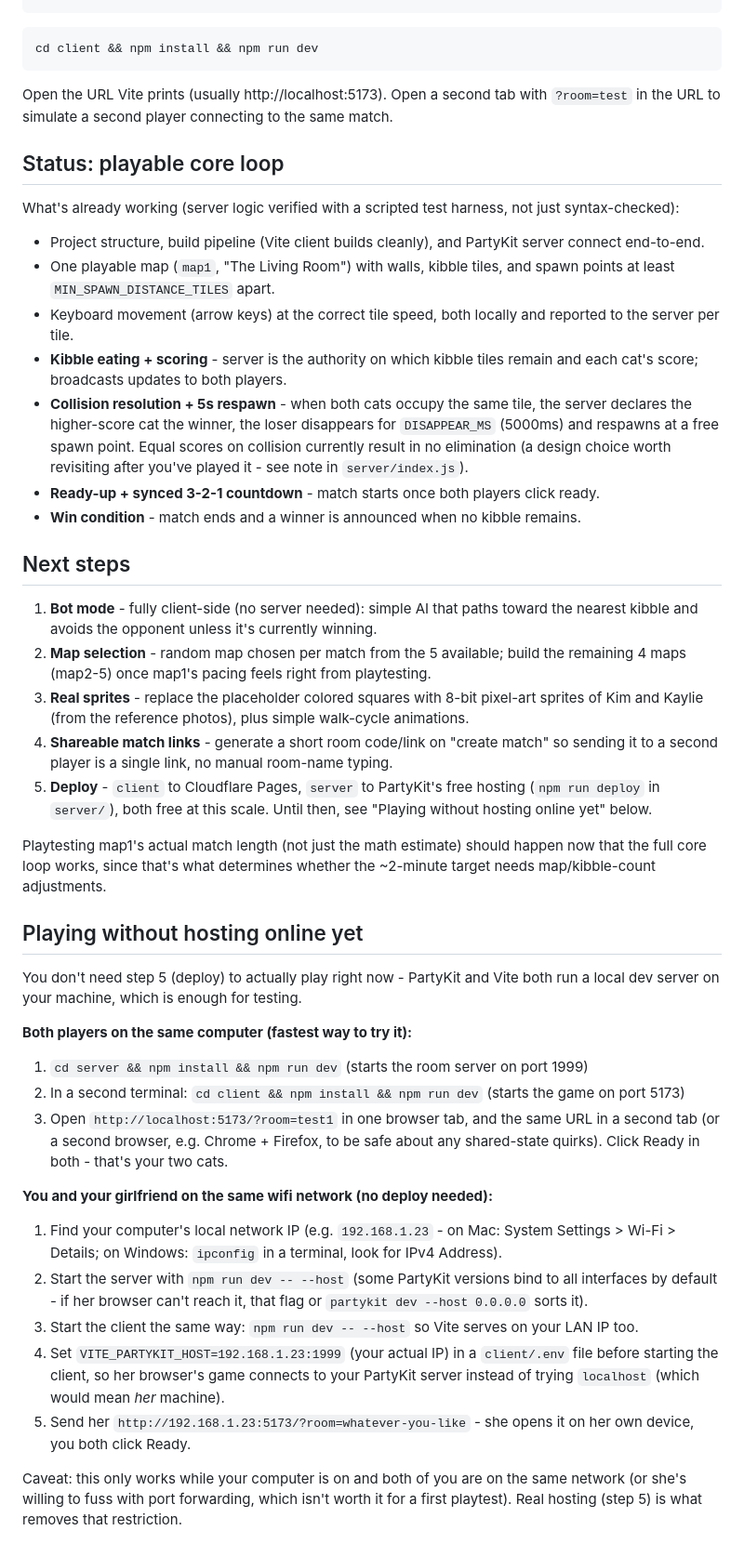
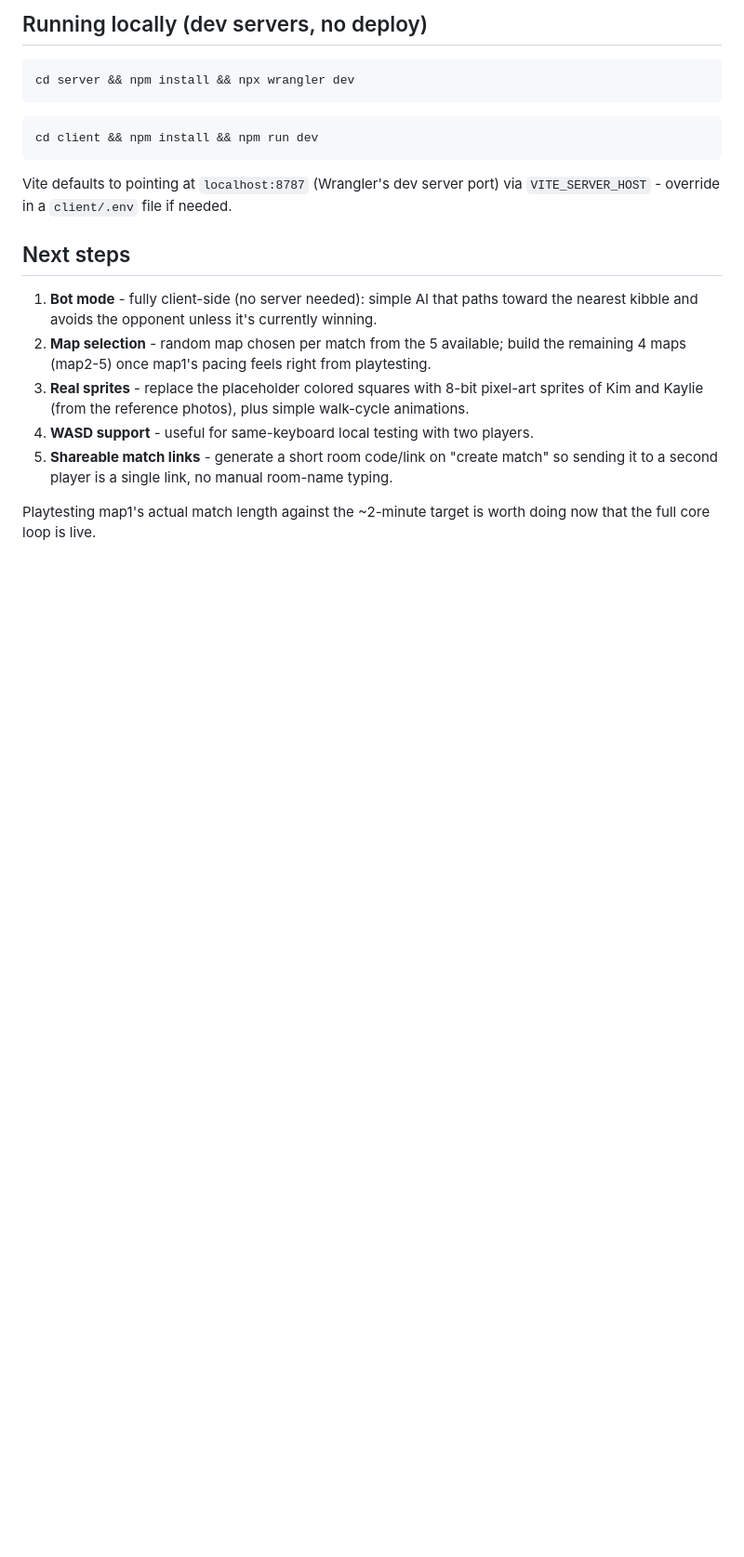
Before and after one commit to renzocandano/kim-kaylie-kibble-chase, a Markdown page: README.md, the part around one of its changes. Shown at 93% size. Drawn GitHub-style; blank space fills up the shorter version.

Commit message:
Update README to reflect live deployment and workflow

````diff
--- a/README.md
+++ b/README.md
@@ -33,30 +88,14 @@ cd server && npm install && npm run dev
+## Running locally (dev servers, no deploy)
+
+```
+cd server && npm install && npx wrangler dev
 ```
 ```
 cd client && npm install && npm run dev
 ```
 
-Open the URL Vite prints (usually http://localhost:5173). Open a second tab with
-`?room=test` in the URL to simulate a second player connecting to the same match.
-
-## Status: playable core loop
-
-What's already working (server logic verified with a scripted test harness, not
-just syntax-checked):
-- Project structure, build pipeline (Vite client builds cleanly), and PartyKit server
-  connect end-to-end.
-- One playable map (`map1`, "The Living Room") with walls, kibble tiles, and
-  spawn points at least `MIN_SPAWN_DISTANCE_TILES` apart.
-- Keyboard movement (arrow keys) at the correct tile speed, both locally and
-  reported to the server per tile.
-- **Kibble eating + scoring** - server is the authority on which kibble tiles
-  remain and each cat's score; broadcasts updates to both players.
-- **Collision resolution + 5s respawn** - when both cats occupy the same tile, the
-  server declares the higher-score cat the winner, the loser disappears for
-  `DISAPPEAR_MS` (5000ms) and respawns at a free spawn point. Equal scores on
-  collision currently result in no elimination (a design choice worth revisiting
-  after you've played it - see note in `server/index.js`).
-- **Ready-up + synced 3-2-1 countdown** - match starts once both players click ready.
-- **Win condition** - match ends and a winner is announced when no kibble remains.
+Vite defaults to pointing at `localhost:8787` (Wrangler's dev server port) via
+`VITE_SERVER_HOST` - override in a `client/.env` file if needed.
 
 ## Next steps
 
@@ -67,42 +106,9 @@ just syntax-checked):
 3. **Real sprites** - replace the placeholder colored squares with 8-bit pixel-art
    sprites of Kim and Kaylie (from the reference photos), plus simple walk-cycle
    animations.
-4. **Shareable match links** - generate a short room code/link on "create match" so
+4. **WASD support** - useful for same-keyboard local testing with two players.
+5. **Shareable match links** - generate a short room code/link on "create match" so
    sending it to a second player is a single link, no manual room-name typing.
-5. **Deploy** - `client` to Cloudflare Pages, `server` to PartyKit's free hosting
-   (`npm run deploy` in `server/`), both free at this scale. Until then, see
-   "Playing without hosting online yet" below.
 
-Playtesting map1's actual match length (not just the math estimate) should happen
-now that the full core loop works, since that's what determines whether the
-~2-minute target needs map/kibble-count adjustments.
-
-## Playing without hosting online yet
-
-You don't need step 5 (deploy) to actually play right now - PartyKit and Vite both
-run a local dev server on your machine, which is enough for testing.
-
-**Both players on the same computer (fastest way to try it):**
-1. `cd server && npm install && npm run dev` (starts the room server on port 1999)
-2. In a second terminal: `cd client && npm install && npm run dev` (starts the game on port 5173)
-3. Open `http://localhost:5173/?room=test1` in one browser tab, and the same URL
-   in a second tab (or a second browser, e.g. Chrome + Firefox, to be safe about
-   any shared-state quirks). Click Ready in both - that's your two cats.
-
-**You and your girlfriend on the same wifi network (no deploy needed):**
-1. Find your computer's local network IP (e.g. `192.168.1.23` - on Mac: System
-   Settings > Wi-Fi > Details; on Windows: `ipconfig` in a terminal, look for IPv4 Address).
-2. Start the server with `npm run dev -- --host` (some PartyKit versions bind to
-   all interfaces by default - if her browser can't reach it, that flag or
-   `partykit dev --host 0.0.0.0` sorts it).
-3. Start the client the same way: `npm run dev -- --host` so Vite serves on your
-   LAN IP too.
-4. Set `VITE_PARTYKIT_HOST=192.168.1.23:1999` (your actual IP) in a `client/.env`
-   file before starting the client, so her browser's game connects to your PartyKit
-   server instead of trying `localhost` (which would mean *her* machine).
-5. Send her `http://192.168.1.23:5173/?room=whatever-you-like` - she opens it on
-   her own device, you both click Ready.
-
-Caveat: this only works while your computer is on and both of you are on the same
-network (or she's willing to fuss with port forwarding, which isn't worth it for
-a first playtest). Real hosting (step 5) is what removes that restriction.
+Playtesting map1's actual match length against the ~2-minute target is worth doing
+now that the full core loop is live.
````
Also changed, not shown: other parts of README.md (+60 -5 lines).
